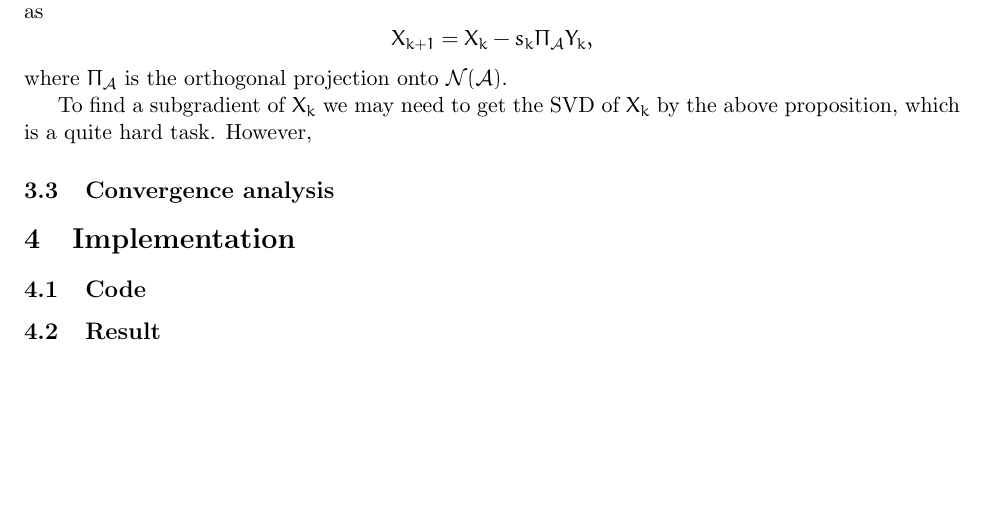
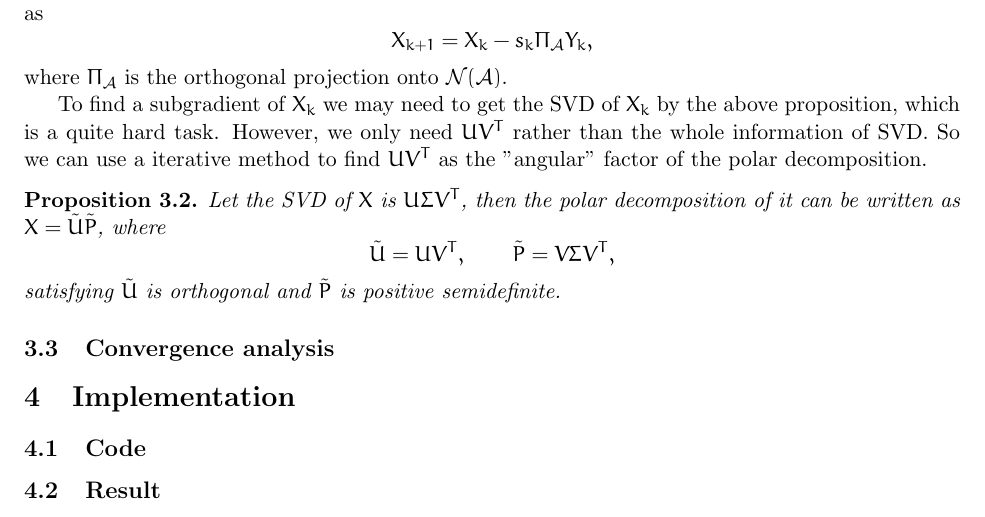
Before and after one commit to GKxxUCAS/convex_opt_project, a LaTeX document (report/main.tex): part of page 9 of 9, cut so that both start at the same text, the shorter picture padded with empty space. Compiled offline with pdfLaTeX.

Commit message:
add some thing to 3.3

```diff
--- a/report/main.tex
+++ b/report/main.tex
@@ -335,7 +332,13 @@ X_{k+1}=X_{k}-s_{k} \Pi_{\mathcal{A}} Y_{k},
 \]
 where \(\Pi_{\mathcal{A}}\) is the orthogonal projection onto \(\mathcal{N}(\mathcal{A})\).
 
-To find a subgradient of \(X_k\) we may need to get the SVD of \(X_k\) by the above proposition, which is a quite hard task. However,
+To find a subgradient of \(X_k\) we may need to get the SVD of \(X_k\) by the above proposition, which is a quite hard task. However, we only need \(UV^T\) rather than the whole information of SVD. So we can use a iterative method to find \(UV^T\) as the "angular" factor of the polar decomposition.
+
+\begin{proposition}
+    Let the SVD of \(X\) is \(U\Sigma V^T\), then the polar decomposition of it can be written as \(X=\tilde{U} \tilde{P}\), where
+    \[\tilde{U}=U V^T,\qquad \tilde{P}=V\Sigma V^T,\]
+    satisfying \(\tilde{U}\) is orthogonal and \(\tilde{P}\) is positive semidefinite.
+\end{proposition}
 \subsection{Convergence analysis}
 
 \section{Implementation}
```
Also changed, not shown: report/main.tex (3 more changed lines).
